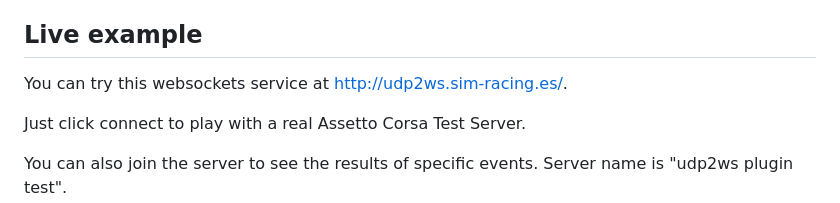
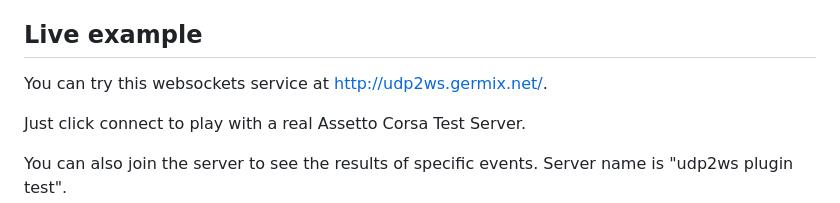
Before and after one commit to germanrcuriel/assetto-corsa-server-udp2ws, a Markdown page: README.md, the part around the change. Rendered like a GitHub page.

```diff
--- a/README.md
+++ b/README.md
@@ -10,7 +10,7 @@ This Assetto Corsa Dedicated Server plugin creates an UDP Relay (to chain plugin
 
 ## Live example
 
-You can try this websockets service at [http://udp2ws.sim-racing.es/](http://udp2ws.sim-racing.es/).
+You can try this websockets service at [http://udp2ws.germix.net/](http://udp2ws.germix.net/).
 
 Just click connect to play with a real Assetto Corsa Test Server.
 
```
